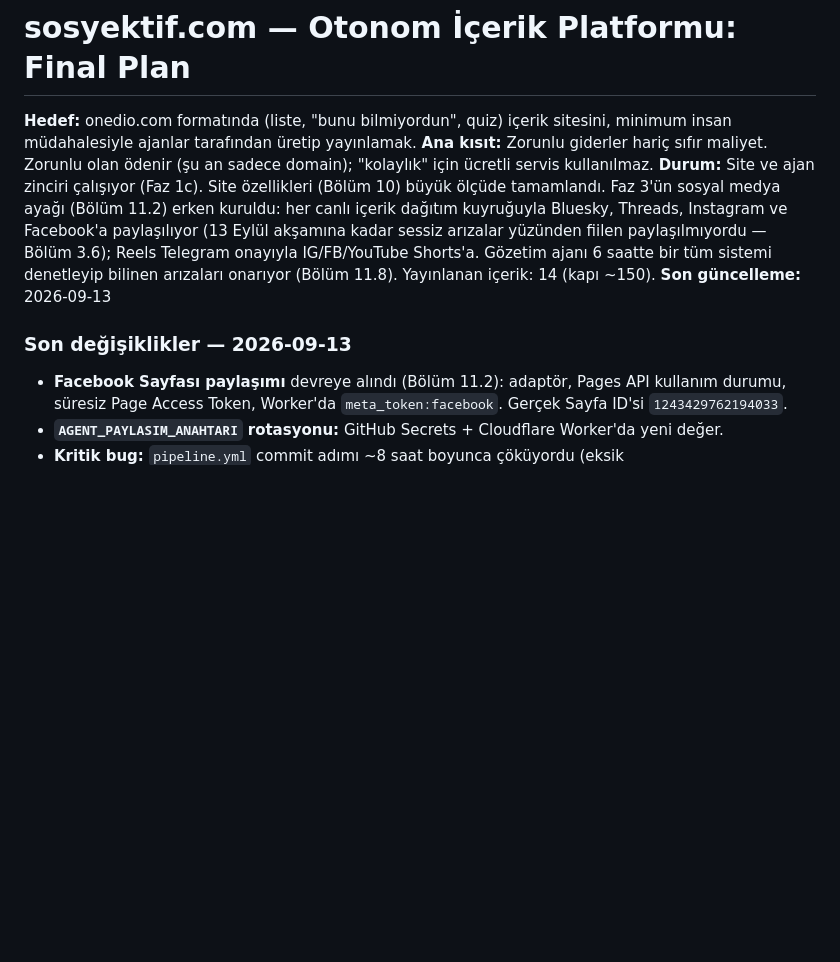
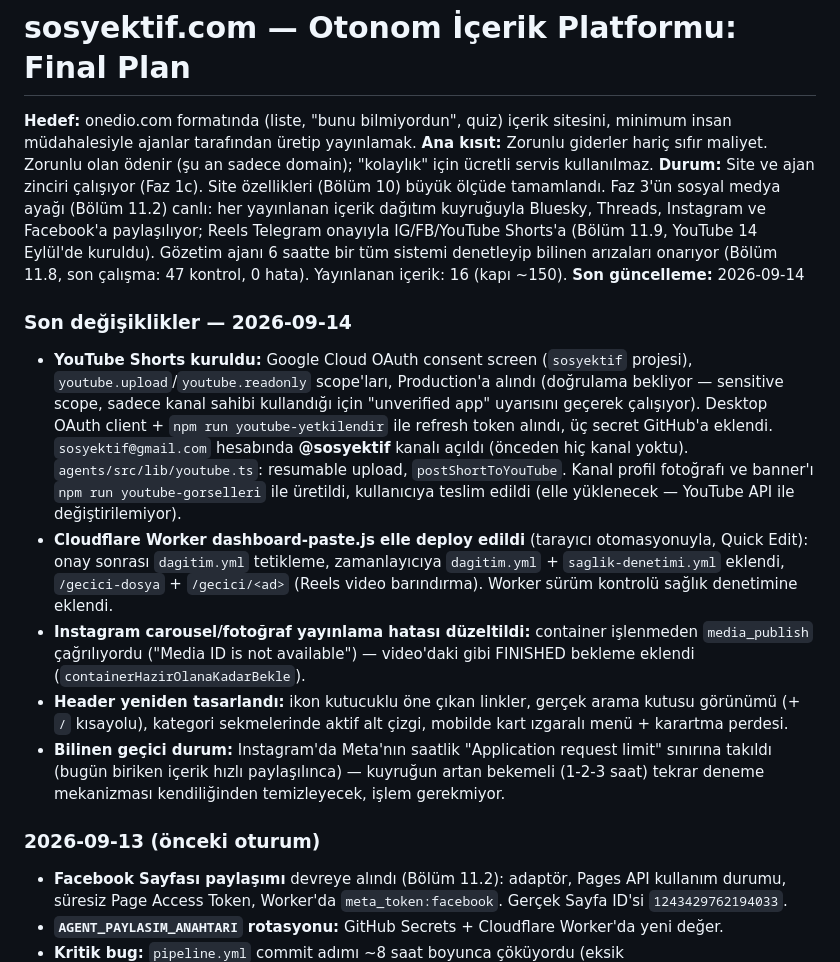
Before and after one commit to flanagans1989/sosyektif, a Markdown page: PLAN.md, the part around the change. Rendered like a GitHub page; blank space fills up the shorter version.

Commit message:
PLAN.md + CLAUDE.md: 2026-09-14 çalışmalarıyla güncellendi
YouTube Shorts kurulumu (OAuth, kanal, görseller), Worker deploy, Instagram
yayın hatası düzeltmesi, header yeniden tasarımı; bekleyen kullanıcı
kararları hafızada güncellendi.

Co-Authored-By: Claude Sonnet 5 <noreply@anthropic.com>
Claude-Session: https://claude.ai/code/session_01MHL7zUEahG1qK7VSDCBuos

```diff
--- a/PLAN.md
+++ b/PLAN.md
@@ -2,10 +2,17 @@
 
 **Hedef:** onedio.com formatında (liste, "bunu bilmiyordun", quiz) içerik sitesini, minimum insan müdahalesiyle ajanlar tarafından üretip yayınlamak.
 **Ana kısıt:** Zorunlu giderler hariç sıfır maliyet. Zorunlu olan ödenir (şu an sadece domain); "kolaylık" için ücretli servis kullanılmaz.
-**Durum:** Site ve ajan zinciri çalışıyor (Faz 1c). Site özellikleri (Bölüm 10) büyük ölçüde tamamlandı. Faz 3'ün sosyal medya ayağı (Bölüm 11.2) erken kuruldu: her canlı içerik dağıtım kuyruğuyla Bluesky, Threads, Instagram ve Facebook'a paylaşılıyor (13 Eylül akşamına kadar sessiz arızalar yüzünden fiilen paylaşılmıyordu — Bölüm 3.6); Reels Telegram onayıyla IG/FB/YouTube Shorts'a. Gözetim ajanı 6 saatte bir tüm sistemi denetleyip bilinen arızaları onarıyor (Bölüm 11.8). Yayınlanan içerik: 14 (kapı ~150).
-**Son güncelleme:** 2026-09-13
+**Durum:** Site ve ajan zinciri çalışıyor (Faz 1c). Site özellikleri (Bölüm 10) büyük ölçüde tamamlandı. Faz 3'ün sosyal medya ayağı (Bölüm 11.2) canlı: her yayınlanan içerik dağıtım kuyruğuyla Bluesky, Threads, Instagram ve Facebook'a paylaşılıyor; Reels Telegram onayıyla IG/FB/YouTube Shorts'a (Bölüm 11.9, YouTube 14 Eylül'de kuruldu). Gözetim ajanı 6 saatte bir tüm sistemi denetleyip bilinen arızaları onarıyor (Bölüm 11.8, son çalışma: 47 kontrol, 0 hata). Yayınlanan içerik: 16 (kapı ~150).
+**Son güncelleme:** 2026-09-14
 
-### Son değişiklikler — 2026-09-13
+### Son değişiklikler — 2026-09-14
+- **YouTube Shorts kuruldu:** Google Cloud OAuth consent screen (`sosyektif` projesi), `youtube.upload`/`youtube.readonly` scope'ları, Production'a alındı (doğrulama bekliyor — sensitive scope, sadece kanal sahibi kullandığı için "unverified app" uyarısını geçerek çalışıyor). Desktop OAuth client + `npm run youtube-yetkilendir` ile refresh token alındı, üç secret GitHub'a eklendi. `sosyektif@gmail.com` hesabında **@sosyektif** kanalı açıldı (önceden hiç kanal yoktu). `agents/src/lib/youtube.ts`: resumable upload, `postShortToYouTube`. Kanal profil fotoğrafı ve banner'ı `npm run youtube-gorselleri` ile üretildi, kullanıcıya teslim edildi (elle yüklenecek — YouTube API ile değiştirilemiyor).
+- **Cloudflare Worker dashboard-paste.js elle deploy edildi** (tarayıcı otomasyonuyla, Quick Edit): onay sonrası `dagitim.yml` tetikleme, zamanlayıcıya `dagitim.yml` + `saglik-denetimi.yml` eklendi, `/gecici-dosya` + `/gecici/<ad>` (Reels video barındırma). Worker sürüm kontrolü sağlık denetimine eklendi.
+- **Instagram carousel/fotoğraf yayınlama hatası düzeltildi:** container işlenmeden `media_publish` çağrılıyordu ("Media ID is not available") — video'daki gibi FINISHED bekleme eklendi (`containerHazirOlanaKadarBekle`).
+- **Header yeniden tasarlandı:** ikon kutucuklu öne çıkan linkler, gerçek arama kutusu görünümü (+ `/` kısayolu), kategori sekmelerinde aktif alt çizgi, mobilde kart ızgaralı menü + karartma perdesi.
+- **Bilinen geçici durum:** Instagram'da Meta'nın saatlik "Application request limit" sınırına takıldı (bugün biriken içerik hızlı paylaşılınca) — kuyruğun artan bekemeli (1-2-3 saat) tekrar deneme mekanizması kendiliğinden temizleyecek, işlem gerekmiyor.
+
+### 2026-09-13 (önceki oturum)
 - **Facebook Sayfası paylaşımı** devreye alındı (Bölüm 11.2): adaptör, Pages API kullanım durumu, süresiz Page Access Token, Worker'da `meta_token:facebook`. Gerçek Sayfa ID'si `1243429762194033`.
 - **`AGENT_PAYLASIM_ANAHTARI` rotasyonu:** GitHub Secrets + Cloudflare Worker'da yeni değer.
 - **Kritik bug:** `pipeline.yml` commit adımı ~8 saat boyunca çöküyordu (eksik `site/public/images/social/` klasörü) — düzeltildi, doğrulandı (Bölüm 11.8).
```
Also changed, not shown: CLAUDE.md (+1 -0 lines).
